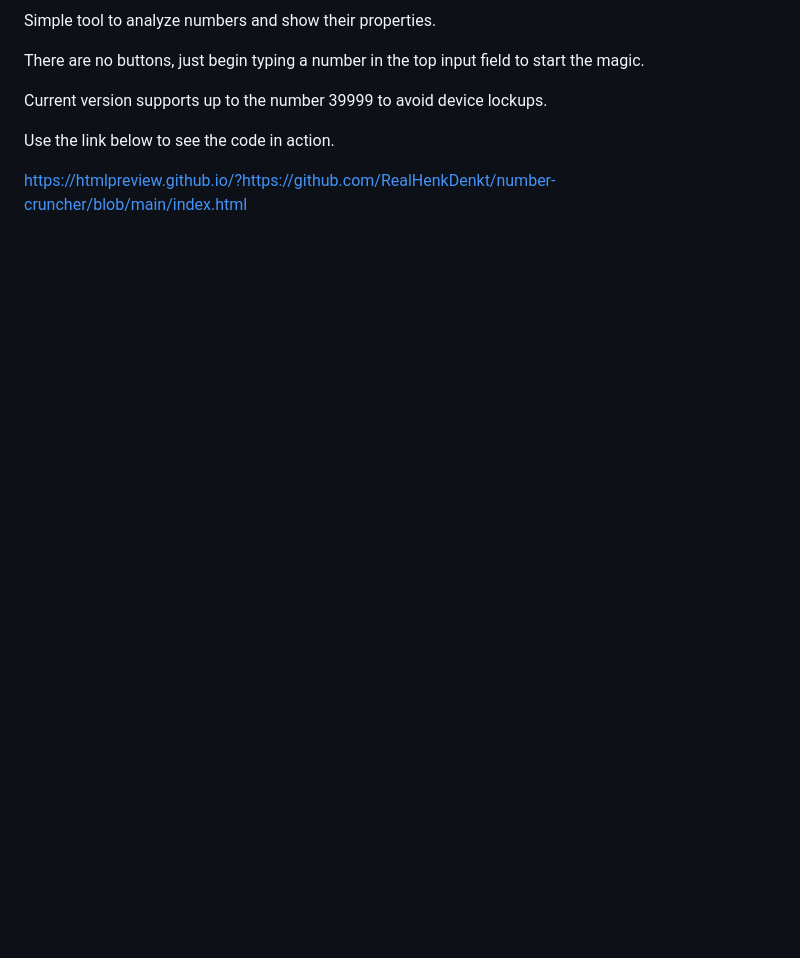
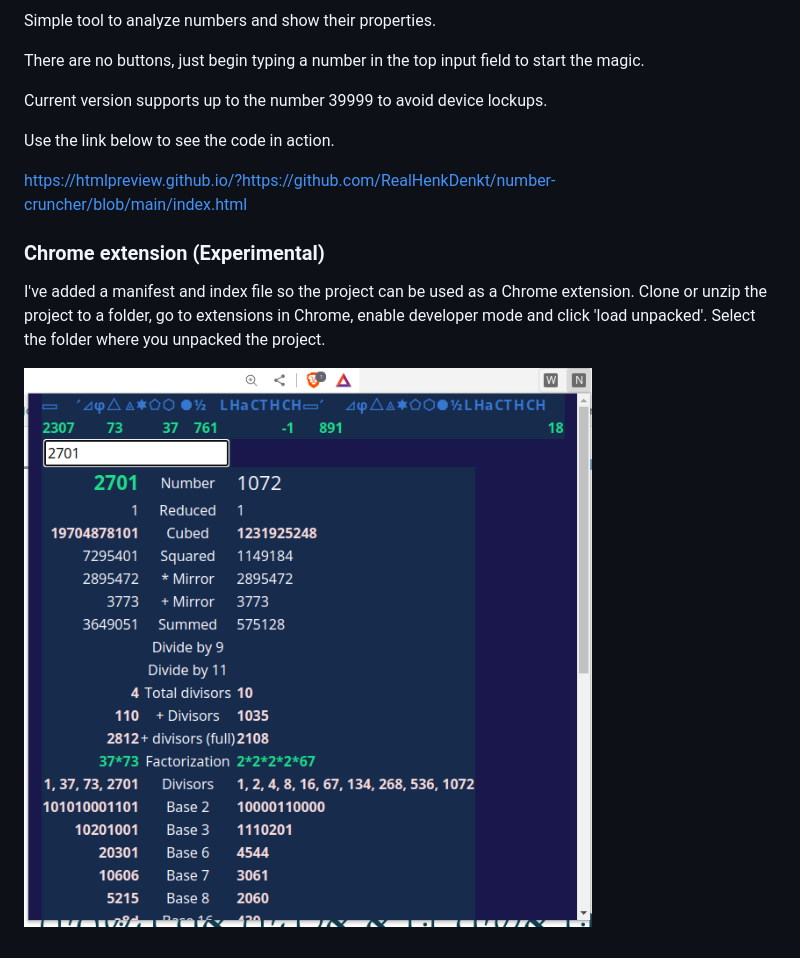
Before and after one commit to RealHenkDenkt/number-cruncher, a Markdown page: README.md, the part around the change. Drawn GitHub-style; pictures changed too: img/chrome-extension-1.png (added); blank space fills up the shorter version.

Commit message:
- Added manifest and index to make the project available as a chrome extension.

```diff
--- a/README.md
+++ b/README.md
@@ -11,3 +11,11 @@ Current version supports up to the number 39999 to avoid device lockups.
 Use the link below to see the code in action.
 
 https://htmlpreview.github.io/?https://github.com/RealHenkDenkt/number-cruncher/blob/main/index.html
+
+### Chrome extension (Experimental)
+
+I've added a manifest and index file so the project can be used as a Chrome extension. Clone or unzip the project
+to a folder, go to extensions in Chrome, enable developer mode and click 'load unpacked'. Select the folder
+where you unpacked the project.
+
+![Image showing the app as a chrome extension](img/chrome-extension-1.png)
```
Also changed, not shown: 3 other files.
